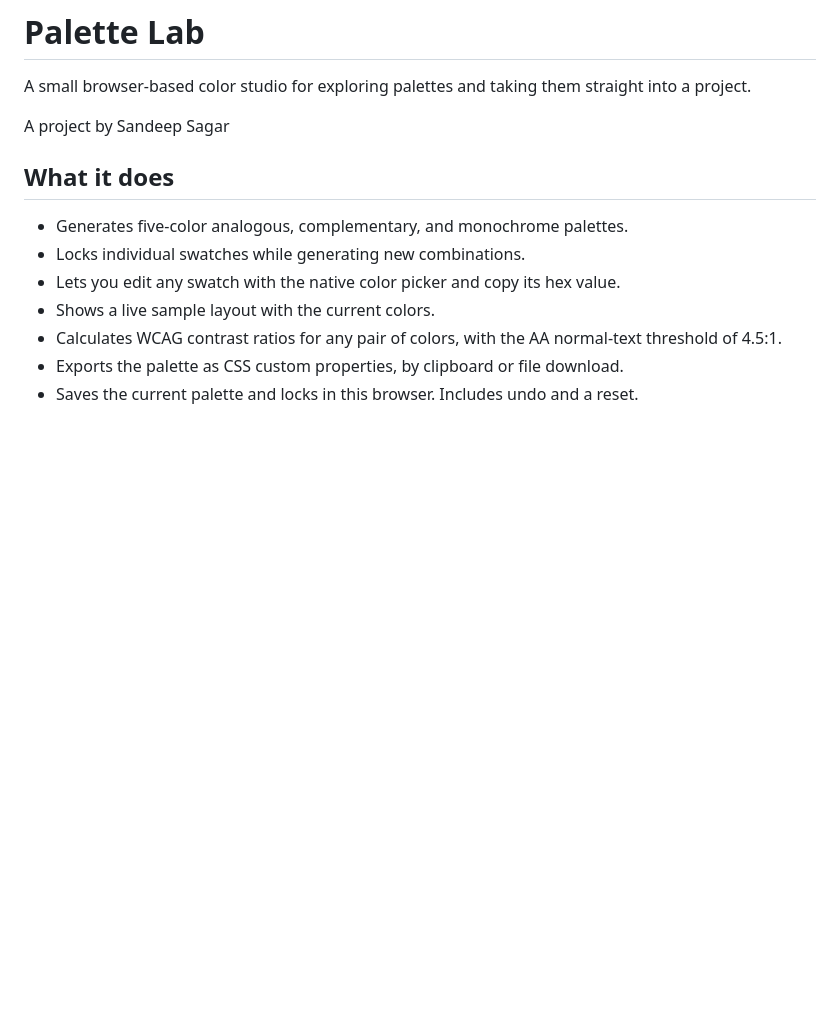
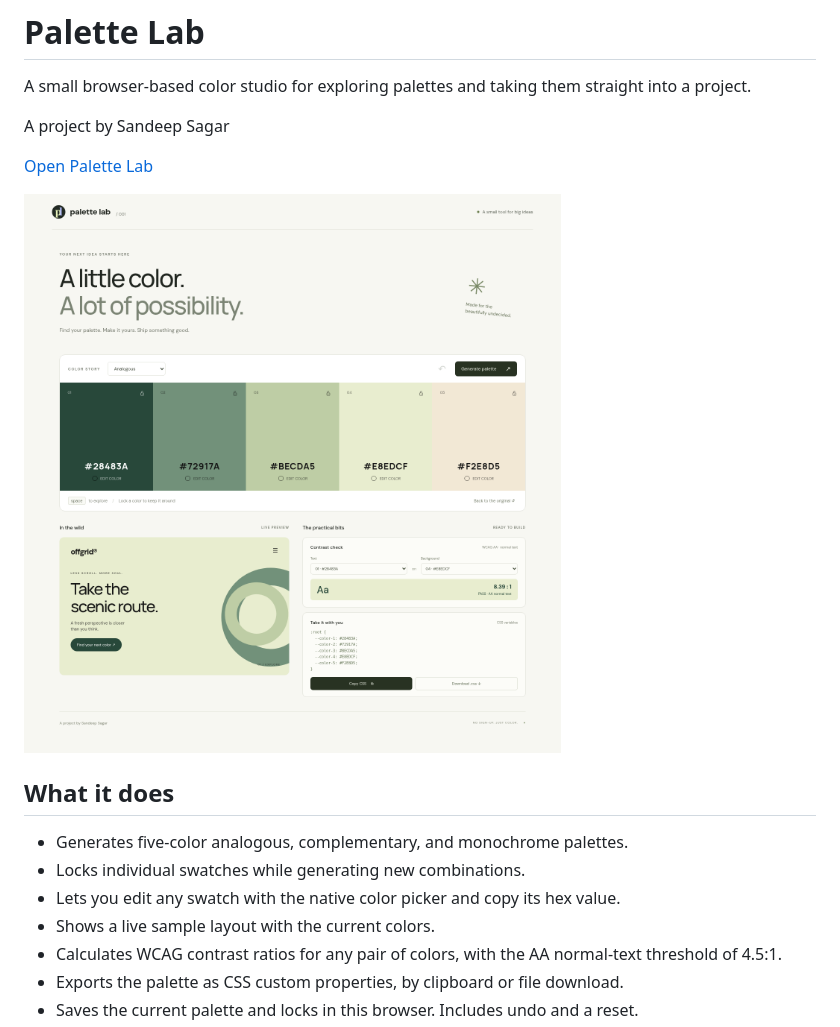
Before and after one commit to sandeep-136/palette-lab, a Markdown page: README.md, the part around the change. Drawn GitHub-style; pictures changed too: docs/preview.png (added); blank space fills up the shorter version.

Commit message:
Add live demo and verified desktop preview to README

```diff
--- a/README.md
+++ b/README.md
@@ -3,6 +3,10 @@
 A small browser-based color studio for exploring palettes and taking them straight into a project.
 
 A project by Sandeep Sagar
+
+[Open Palette Lab](https://palette-lab.onrender.com/)
+
+![Palette Lab desktop preview](docs/preview.png)
 
 ## What it does
 
```
